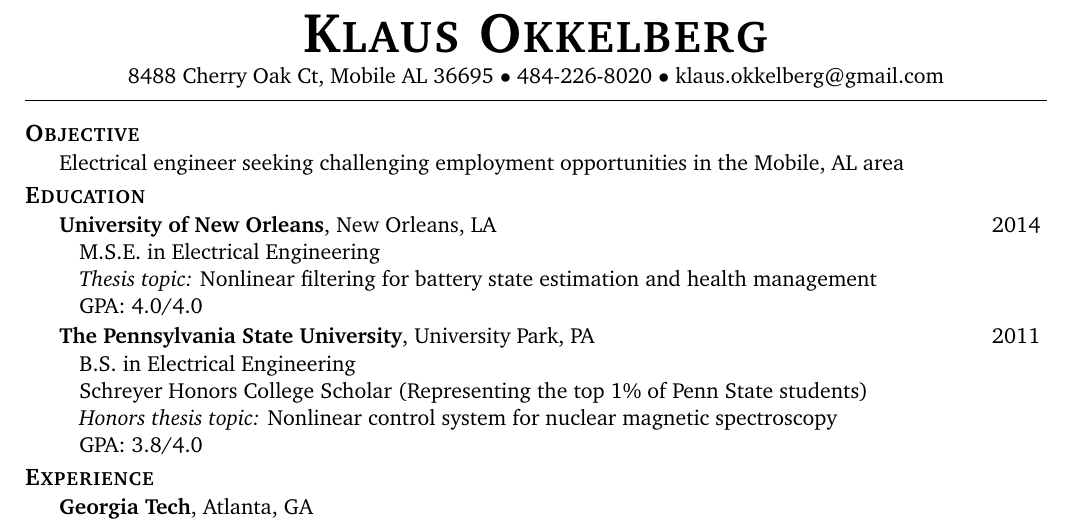
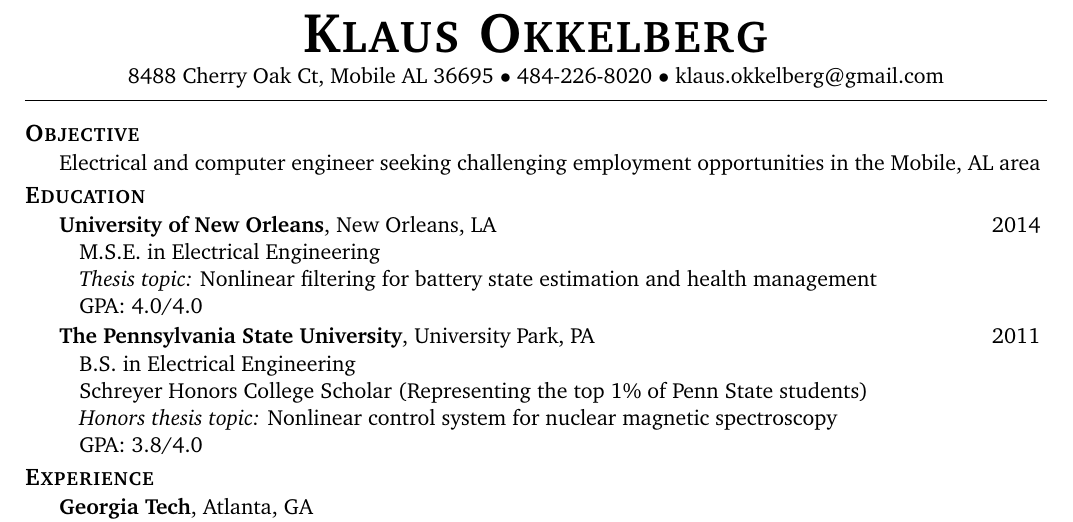
Before and after one commit to slayerskaiser/resume, a LaTeX CV (resume.tex): part of page 1 of 2, cut so that both start at the same text. Compiled offline with pdfLaTeX.

Commit message:
Change EE to ECE in objective

```diff
--- a/resume.tex
+++ b/resume.tex
@@ -88,11 +88,8 @@
 \vspace*{-5pt}
 \resheading{Objective}
 \begin{itemize}[itemsep=0pt]
-%\item[] \resentrysinglecol{Ph.D.\ student in electrical engineering seeking an internship for summer 2015 in any US location}
-%\item[] \resentrysinglecol{Electrical engineering Ph.D.\ candidate seeking an internship for summer $2017$ in any geographical location}
-%\item[] \resentrysinglecol{Electrical engineering Ph.D.\ candidate seeking an internship for summer $2017$ in the areas of control systems, digital signal processing, or communications}
 %\item[] \resentrysinglecol{Electrical engineer seeking a job in the areas of control systems, digital signal processing, or communications}
-\item[] \resentrysinglecol{Electrical engineer seeking challenging employment opportunities in the Mobile, AL area}
+\item[] \resentrysinglecol{Electrical and computer engineer seeking challenging employment opportunities in the Mobile, AL area}
 \end{itemize}
 \vspace{-6pt}
 
```
Also changed, not shown: resume.pdf, 2 other files.
